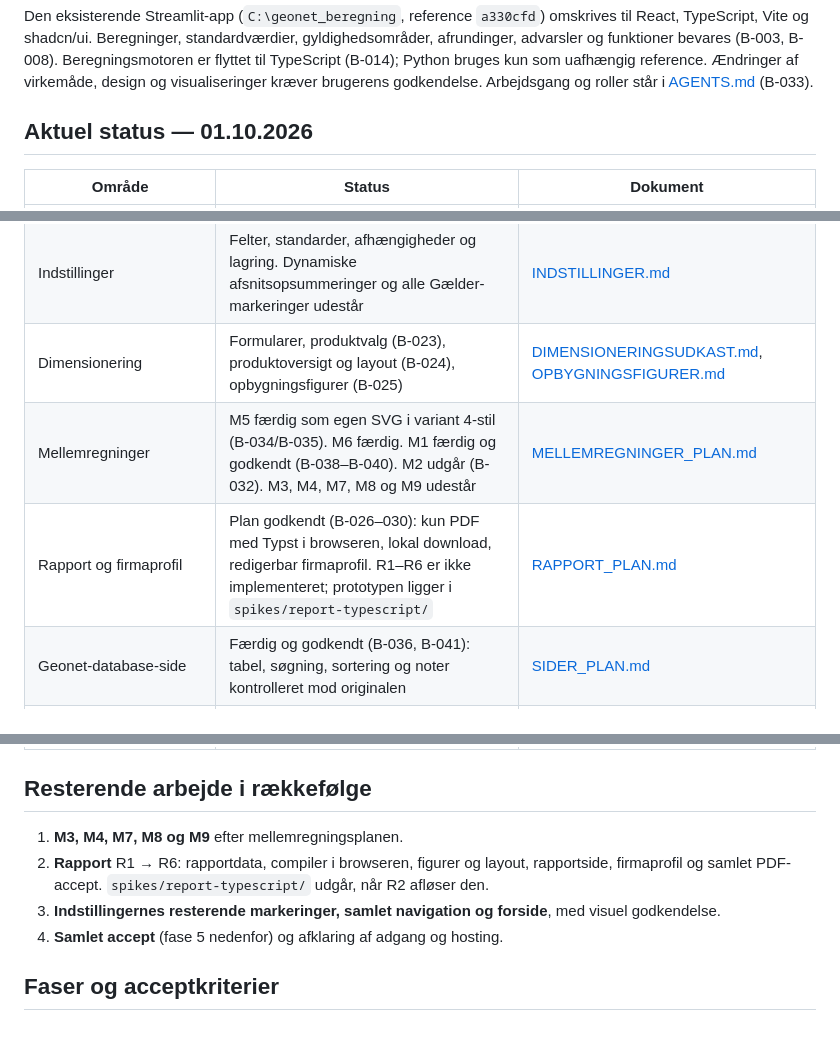
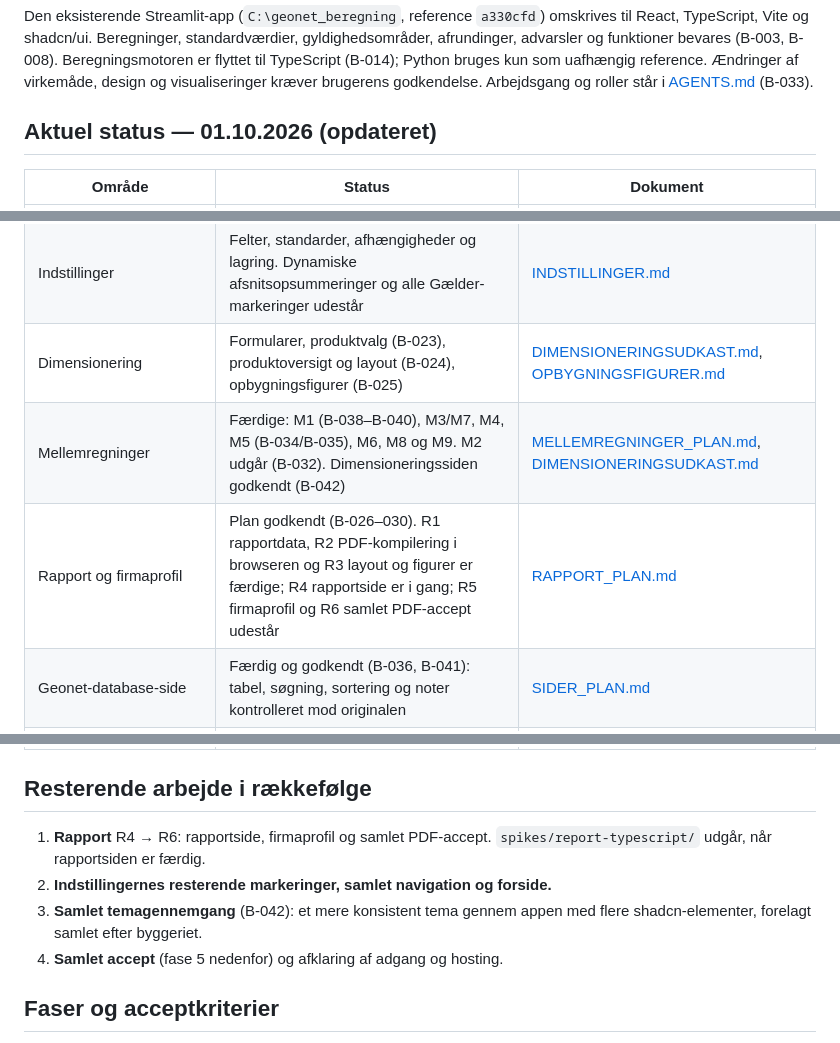
Before and after one commit to 1982Strand/msl-dimensionering, a Markdown page: docs/MIGRATIONSPLAN.md, 3 parts joined by grey strips. Rendered like a GitHub page.

```diff
--- a/docs/MIGRATIONSPLAN.md
+++ b/docs/MIGRATIONSPLAN.md
@@ -6,7 +6,7 @@ Oprettet 29. september 2026, samlet 30. september 2026. Aftaler og godkendelser
 
 Den eksisterende Streamlit-app (`C:\geonet_beregning`, reference `a330cfd`) omskrives til React, TypeScript, Vite og shadcn/ui. Beregninger, standardværdier, gyldighedsområder, afrundinger, advarsler og funktioner bevares (B-003, B-008). Beregningsmotoren er flyttet til TypeScript (B-014); Python bruges kun som uafhængig reference. Ændringer af virkemåde, design og visualiseringer kræver brugerens godkendelse. Arbejdsgang og roller står i [AGENTS.md](../AGENTS.md) (B-033).
 
-## Aktuel status — 01.10.2026
+## Aktuel status — 01.10.2026 (opdateret)
 
 | Område                                                            | Status                                                                                                                                                                                                 | Dokument                                                                                                                                 |
 | ----------------------------------------------------------------- | ------------------------------------------------------------------------------------------------------------------------------------------------------------------------------------------------------ | ---------------------------------------------------------------------------------------------------------------------------------------- |
@@ -15,8 +15,8 @@ Den eksisterende Streamlit-app (`C:\geonet_beregning`, reference `a330cfd`) omsk
 | Grunddata: Materialer, Designdiagrammer, Trafikklasse-korrelation | React-editorer med direkte redigering, ændringsvisning, fortryd og automatisk lagring (B-017–019). R-004 afventer vurdering                                                                            | [MATERIALEUDKAST.md](MATERIALEUDKAST.md), [GRUNDDATAUDKAST.md](GRUNDDATAUDKAST.md), [REDIGERING_OG_LAGRING.md](REDIGERING_OG_LAGRING.md) |
 | Indstillinger                                                     | Felter, standarder, afhængigheder og lagring. Dynamiske afsnitsopsummeringer og alle Gælder-markeringer udestår                                                                                        | [INDSTILLINGER.md](INDSTILLINGER.md)                                                                                                     |
 | Dimensionering                                                    | Formularer, produktvalg (B-023), produktoversigt og layout (B-024), opbygningsfigurer (B-025)                                                                                                          | [DIMENSIONERINGSUDKAST.md](DIMENSIONERINGSUDKAST.md), [OPBYGNINGSFIGURER.md](OPBYGNINGSFIGURER.md)                                       |
-| Mellemregninger                                                   | M5 færdig som egen SVG i variant 4-stil (B-034/B-035). M6 færdig. M1 færdig og godkendt (B-038–B-040). M2 udgår (B-032). M3, M4, M7, M8 og M9 udestår                                                  | [MELLEMREGNINGER_PLAN.md](MELLEMREGNINGER_PLAN.md)                                                                                       |
-| Rapport og firmaprofil                                            | Plan godkendt (B-026–030): kun PDF med Typst i browseren, lokal download, redigerbar firmaprofil. R1–R6 er ikke implementeret; prototypen ligger i `spikes/report-typescript/`                         | [RAPPORT_PLAN.md](RAPPORT_PLAN.md)                                                                                                       |
+| Mellemregninger                                                   | Færdige: M1 (B-038–B-040), M3/M7, M4, M5 (B-034/B-035), M6, M8 og M9. M2 udgår (B-032). Dimensioneringssiden godkendt (B-042)                                                                          | [MELLEMREGNINGER_PLAN.md](MELLEMREGNINGER_PLAN.md), [DIMENSIONERINGSUDKAST.md](DIMENSIONERINGSUDKAST.md)                                 |
+| Rapport og firmaprofil                                            | Plan godkendt (B-026–030). R1 rapportdata, R2 PDF-kompilering i browseren og R3 layout og figurer er færdige; R4 rapportside er i gang; R5 firmaprofil og R6 samlet PDF-accept udestår                 | [RAPPORT_PLAN.md](RAPPORT_PLAN.md)                                                                                                       |
 | Geonet-database-side                                              | Færdig og godkendt (B-036, B-041): tabel, søgning, sortering og noter kontrolleret mod originalen                                                                                                      | [SIDER_PLAN.md](SIDER_PLAN.md)                                                                                                           |
 | Hjælp-side                                                        | Færdig og godkendt (B-036, B-041): otte kapitler, formler, figurer, kilder og »gå til« kontrolleret mod originalen                                                                                     | [SIDER_PLAN.md](SIDER_PLAN.md)                                                                                                           |
 | Navigation og samlet brugerflade                                  | Syv af originalens otte sider findes; Rapport mangler. Komponenter godkendt (B-037, bl.a. Sidebar til navigation). Samlet navigation, forside og visuel accept udestår. Designretning godkendt (B-020) | —                                                                                                                                        |
@@ -24,9 +24,9 @@ Den eksisterende Streamlit-app (`C:\geonet_beregning`, reference `a330cfd`) omsk
 
 ## Resterende arbejde i rækkefølge
 
-1. **M3, M4, M7, M8 og M9** efter mellemregningsplanen.
-2. **Rapport** R1 → R6: rapportdata, compiler i browseren, figurer og layout, rapportside, firmaprofil og samlet PDF-accept. `spikes/report-typescript/` udgår, når R2 afløser den.
-3. **Indstillingernes resterende markeringer, samlet navigation og forside**, med visuel godkendelse.
+1. **Rapport** R4 → R6: rapportside, firmaprofil og samlet PDF-accept. `spikes/report-typescript/` udgår, når rapportsiden er færdig.
+2. **Indstillingernes resterende markeringer, samlet navigation og forside.**
+3. **Samlet temagennemgang** (B-042): et mere konsistent tema gennem appen med flere shadcn-elementer, forelagt samlet efter byggeriet.
 4. **Samlet accept** (fase 5 nedenfor) og afklaring af adgang og hosting.
 
 ## Faser og acceptkriterier
```
Also changed, not shown: docs/BESLUTNINGER.md (+1 -0 lines).
